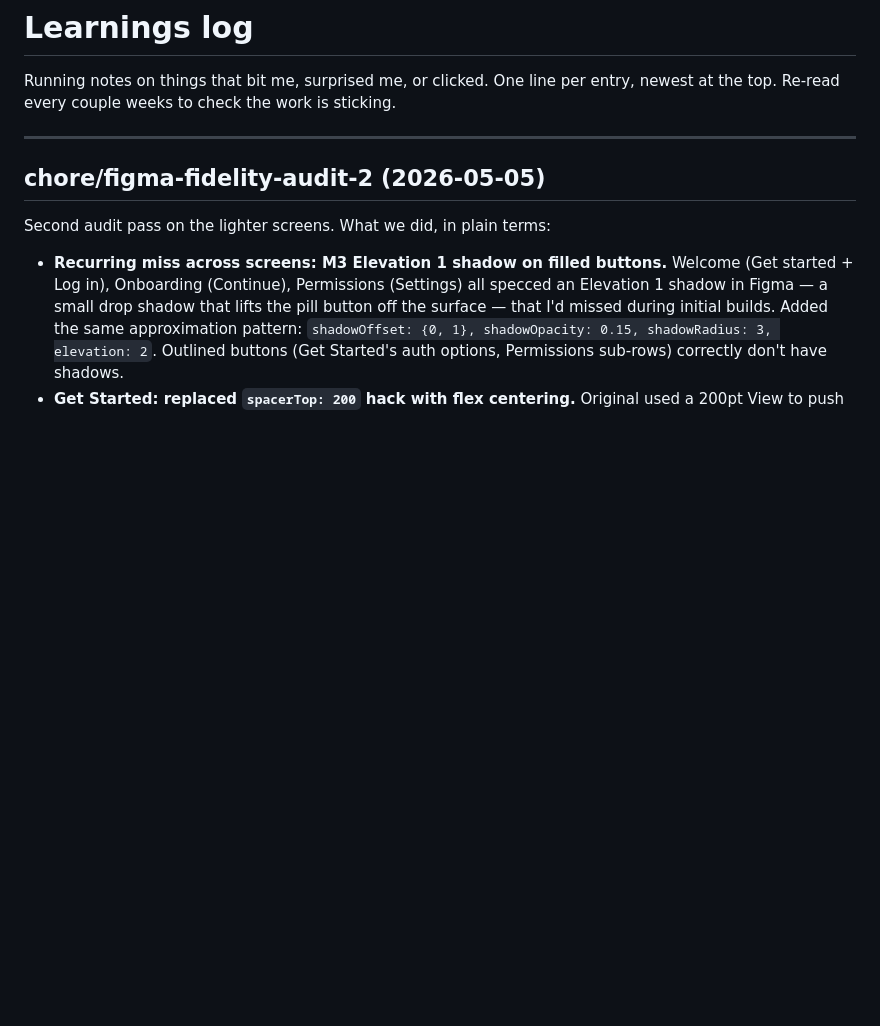
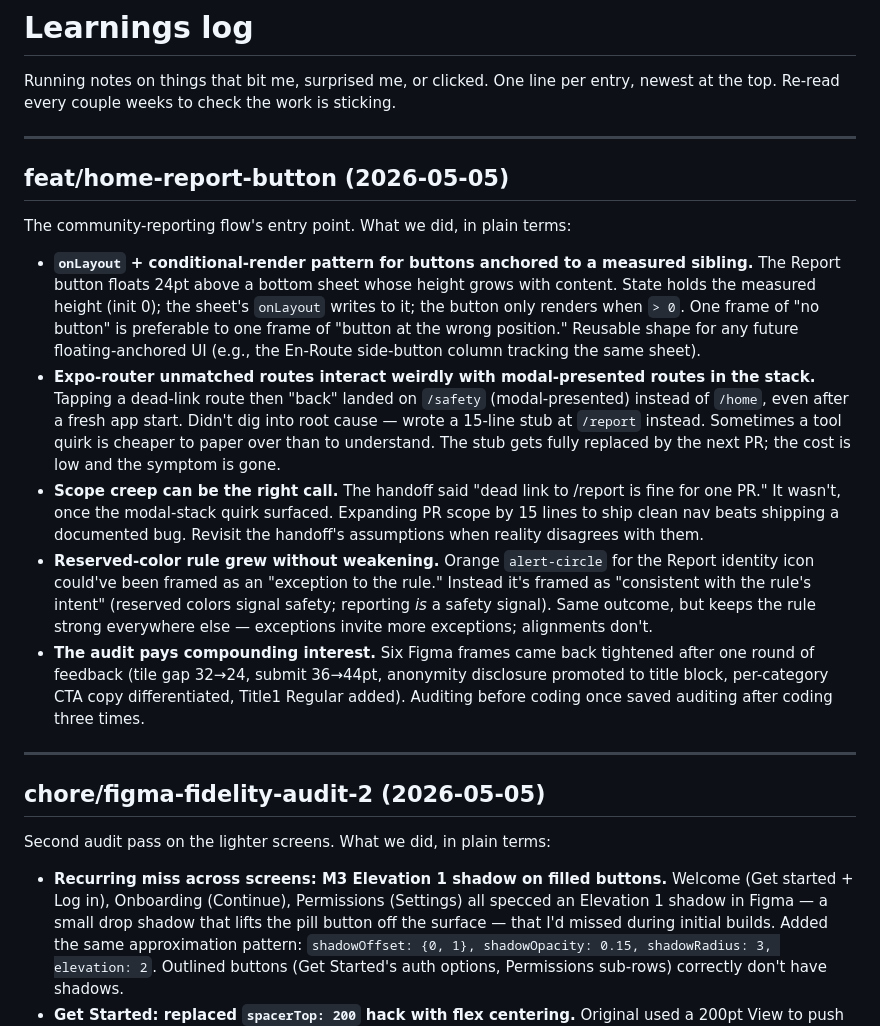
Before and after one commit to ashim238/fresh-greens, a Markdown page: docs/learnings.md, the part around the change. Rendered like a GitHub page; blank space fills up the shorter version.

Commit message:
docs: learnings entry for feat/home-report-button
Co-Authored-By: Claude Opus 4.7 <noreply@anthropic.com>

```diff
--- a/docs/learnings.md
+++ b/docs/learnings.md
@@ -1,6 +1,18 @@
 # Learnings log
 
 Running notes on things that bit me, surprised me, or clicked. One line per entry, newest at the top. Re-read every couple weeks to check the work is sticking.
+
+---
+
+## feat/home-report-button (2026-05-05)
+
+The community-reporting flow's entry point. What we did, in plain terms:
+
+- **`onLayout` + conditional-render pattern for buttons anchored to a measured sibling.** The Report button floats 24pt above a bottom sheet whose height grows with content. State holds the measured height (init 0); the sheet's `onLayout` writes to it; the button only renders when `> 0`. One frame of "no button" is preferable to one frame of "button at the wrong position." Reusable shape for any future floating-anchored UI (e.g., the En-Route side-button column tracking the same sheet).
+- **Expo-router unmatched routes interact weirdly with modal-presented routes in the stack.** Tapping a dead-link route then "back" landed on `/safety` (modal-presented) instead of `/home`, even after a fresh app start. Didn't dig into root cause — wrote a 15-line stub at `/report` instead. Sometimes a tool quirk is cheaper to paper over than to understand. The stub gets fully replaced by the next PR; the cost is low and the symptom is gone.
+- **Scope creep can be the right call.** The handoff said "dead link to /report is fine for one PR." It wasn't, once the modal-stack quirk surfaced. Expanding PR scope by 15 lines to ship clean nav beats shipping a documented bug. Revisit the handoff's assumptions when reality disagrees with them.
+- **Reserved-color rule grew without weakening.** Orange `alert-circle` for the Report identity icon could've been framed as an "exception to the rule." Instead it's framed as "consistent with the rule's intent" (reserved colors signal safety; reporting *is* a safety signal). Same outcome, but keeps the rule strong everywhere else — exceptions invite more exceptions; alignments don't.
+- **The audit pays compounding interest.** Six Figma frames came back tightened after one round of feedback (tile gap 32→24, submit 36→44pt, anonymity disclosure promoted to title block, per-category CTA copy differentiated, Title1 Regular added). Auditing before coding once saved auditing after coding three times.
 
 ---
 
```
